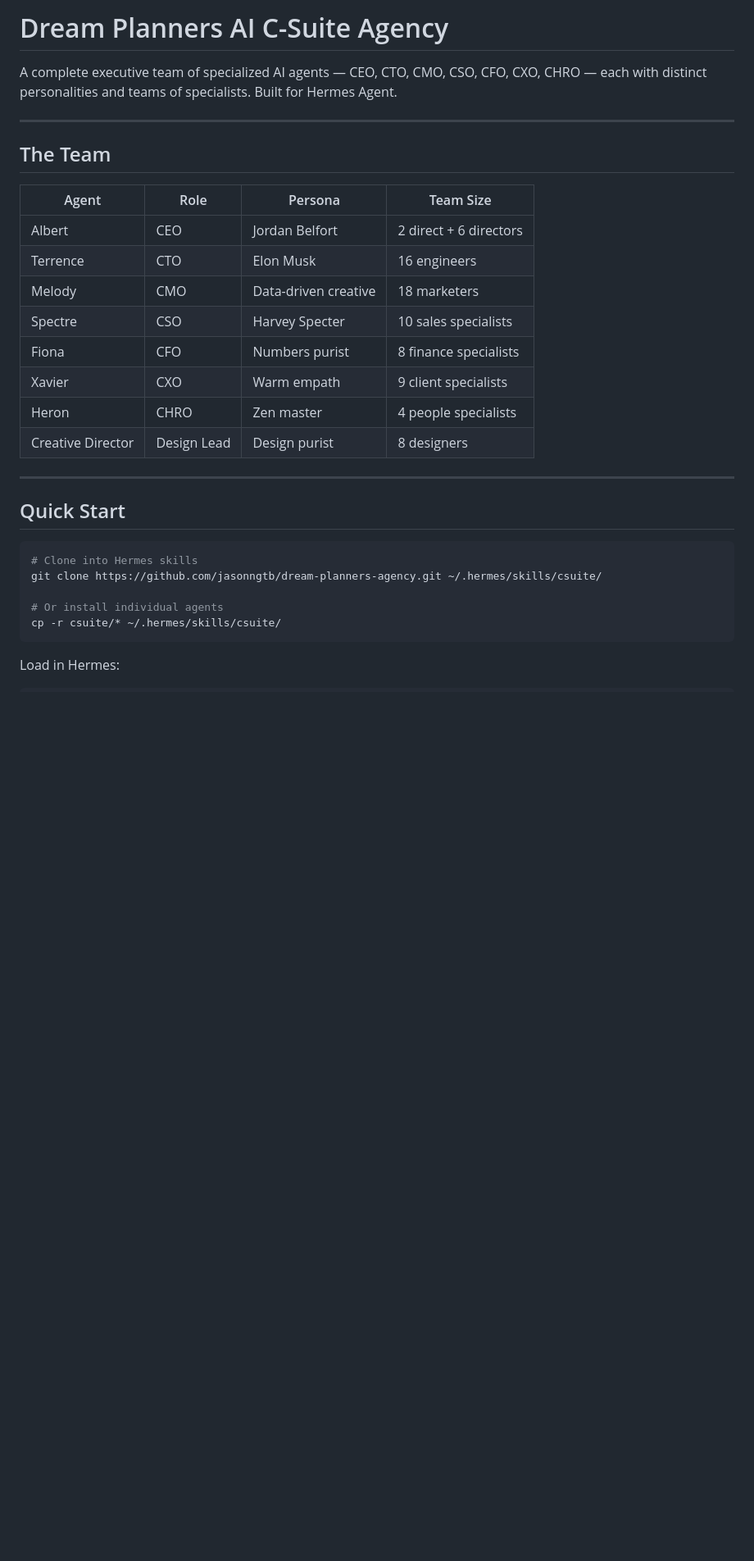
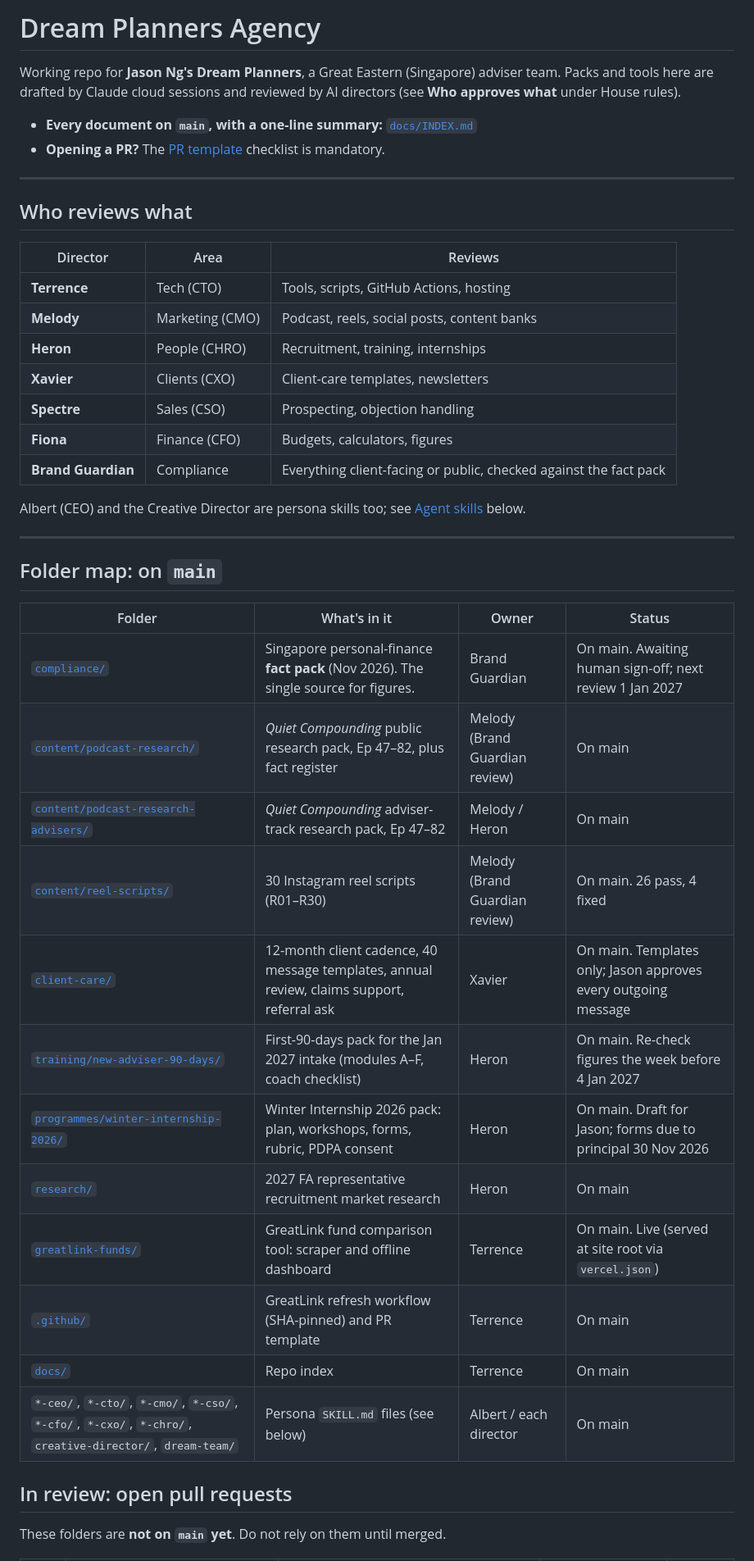
Before and after one commit to jasondporganisation/dream-planners-agency, a Markdown page: README.md, the part around one of its changes. Shown at 82% size. Rendered like a GitHub page; blank space fills up the shorter version.

````diff
--- a/README.md
+++ b/README.md
@@ -1,33 +1,46 @@
-# Dream Planners AI C-Suite Agency
+# Dream Planners Agency
 
-A complete executive team of specialized AI agents — CEO, CTO, CMO, CSO, CFO, CXO, CHRO — each with distinct personalities and teams of specialists. Built for Hermes Agent.
+Working repo for **Jason Ng's Dream Planners**, a Great Eastern (Singapore) adviser team. Packs and tools here are drafted by Claude cloud sessions and reviewed by AI directors (see **Who approves what** under House rules).
+
+- **Every document on `main`, with a one-line summary:** [`docs/INDEX.md`](docs/INDEX.md)
+- **Opening a PR?** The [PR template](.github/pull_request_template.md) checklist is mandatory.
 
 ---
 
-## The Team
+## Who reviews what
 
-| Agent | Role | Persona | Team Size |
-|-------|------|---------|-----------|
-| Albert | CEO | Jordan Belfort | 2 direct + 6 directors |
-| Terrence | CTO | Elon Musk | 16 engineers |
-| Melody | CMO | Data-driven creative | 18 marketers |
-| Spectre | CSO | Harvey Specter | 10 sales specialists |
-| Fiona | CFO | Numbers purist | 8 finance specialists |
-| Xavier | CXO | Warm empath | 9 client specialists |
-| Heron | CHRO | Zen master | 4 people specialists |
-| Creative Director | Design Lead | Design purist | 8 designers |
+| Director | Area | Reviews |
+|---|---|---|
+| **Terrence** | Tech (CTO) | Tools, scripts, GitHub Actions, hosting |
+| **Melody** | Marketing (CMO) | Podcast, reels, social posts, content banks |
+| **Heron** | People (CHRO) | Recruitment, training, internships |
+| **Xavier** | Clients (CXO) | Client-care templates, newsletters |
+| **Spectre** | Sales (CSO) | Prospecting, objection handling |
+| **Fiona** | Finance (CFO) | Budgets, calculators, figures |
+| **Brand Guardian** | Compliance | Everything client-facing or public, checked against the fact pack |
+
+Albert (CEO) and the Creative Director are persona skills too; see [Agent skills](#agent-skills) below.
 
 ---
 
-## Quick Start
+## Folder map: on `main`
 
-```bash
-# Clone into Hermes skills
-git clone https://github.com/jasonngtb/dream-planners-agency.git ~/.hermes/skills/csuite/
+| Folder | What's in it | Owner | Status |
+|---|---|---|---|
+| [`compliance/`](compliance/) | Singapore personal-finance **fact pack** (Nov 2026). The single source for figures. | Brand Guardian | On main. Awaiting human sign-off; next review 1 Jan 2027 |
+| [`content/podcast-research/`](content/podcast-research/) | *Quiet Compounding* public research pack, Ep 47–82, plus fact register | Melody (Brand Guardian review) | On main |
+| [`content/podcast-research-advisers/`](content/podcast-research-advisers/) | *Quiet Compounding* adviser-track research pack, Ep 47–82 | Melody / Heron | On main |
+| [`content/reel-scripts/`](content/reel-scripts/) | 30 Instagram reel scripts (R01–R30) | Melody (Brand Guardian review) | On main. 26 pass, 4 fixed |
+| [`client-care/`](client-care/) | 12-month client cadence, 40 message templates, annual review, claims support, referral ask | Xavier | On main. Templates only; Jason approves every outgoing message |
+| [`training/new-adviser-90-days/`](training/new-adviser-90-days/) | First-90-days pack for the Jan 2027 intake (modules A–F, coach checklist) | Heron | On main. Re-check figures the week before 4 Jan 2027 |
+| [`programmes/winter-internship-2026/`](programmes/winter-internship-2026/) | Winter Internship 2026 pack: plan, workshops, forms, rubric, PDPA consent | Heron | On main. Draft for Jason; forms due to principal 30 Nov 2026 |
+| [`research/`](research/) | 2027 FA representative recruitment market research | Heron | On main |
+| [`greatlink-funds/`](greatlink-funds/) | GreatLink fund comparison tool: scraper and offline dashboard | Terrence | On main. Live (served at site root via `vercel.json`) |
+| [`.github/`](.github/) | GreatLink refresh workflow (SHA-pinned) and PR template | Terrence | On main |
+| [`docs/`](docs/) | Repo index | Terrence | On main |
+| `*-ceo/`, `*-cto/`, `*-cmo/`, `*-cso/`, `*-cfo/`, `*-cxo/`, `*-chro/`, `creative-director/`, `dream-team/` | Persona `SKILL.md` files (see below) | Albert / each director | On main |
 
-# Or install individual agents
-cp -r csuite/* ~/.hermes/skills/csuite/
-```
+## In review: open pull requests
 
-Load in Hermes:
+These folders are **not on `main` yet**. Do not rely on them until merged.
 
````
Also changed, not shown: other parts of README.md (+36 -113 lines), .github/pull_request_template.md (added, +20 -0 lines), docs/INDEX.md (added, +210 -0 lines).
